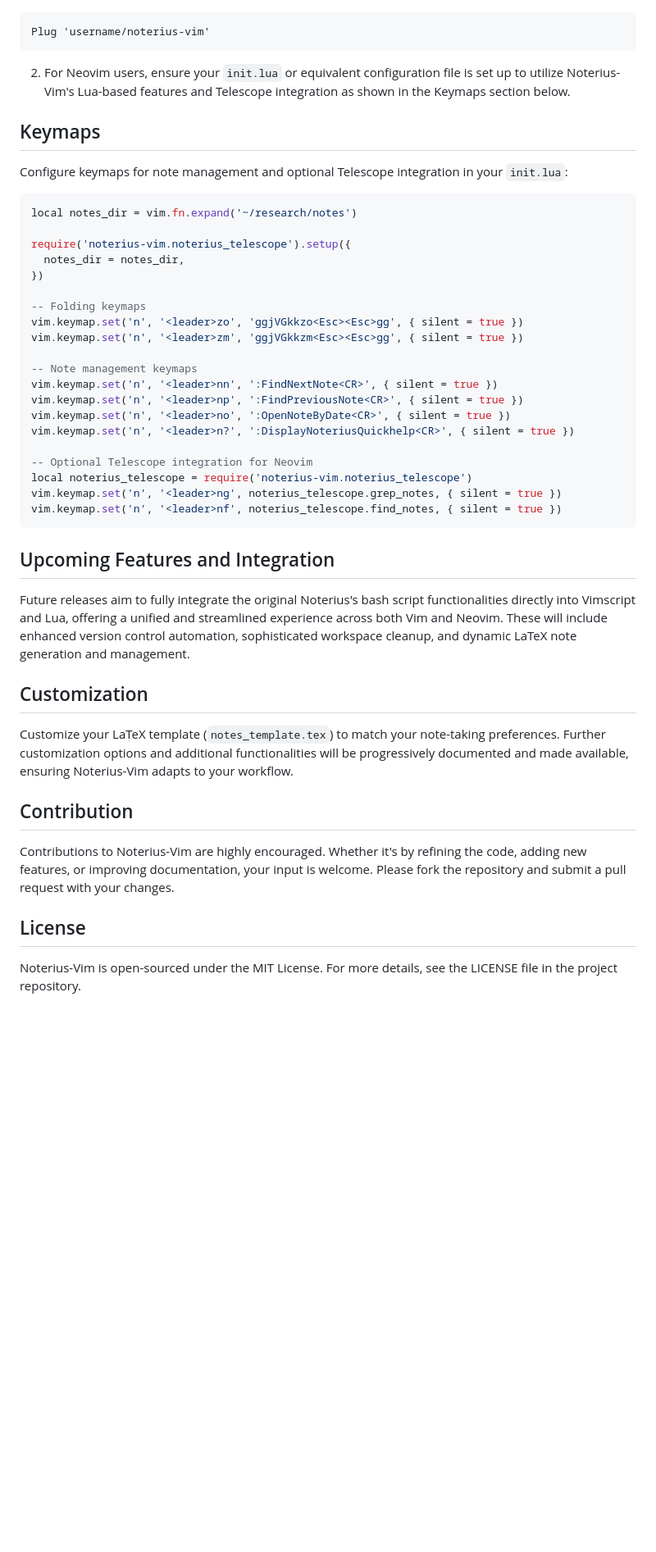
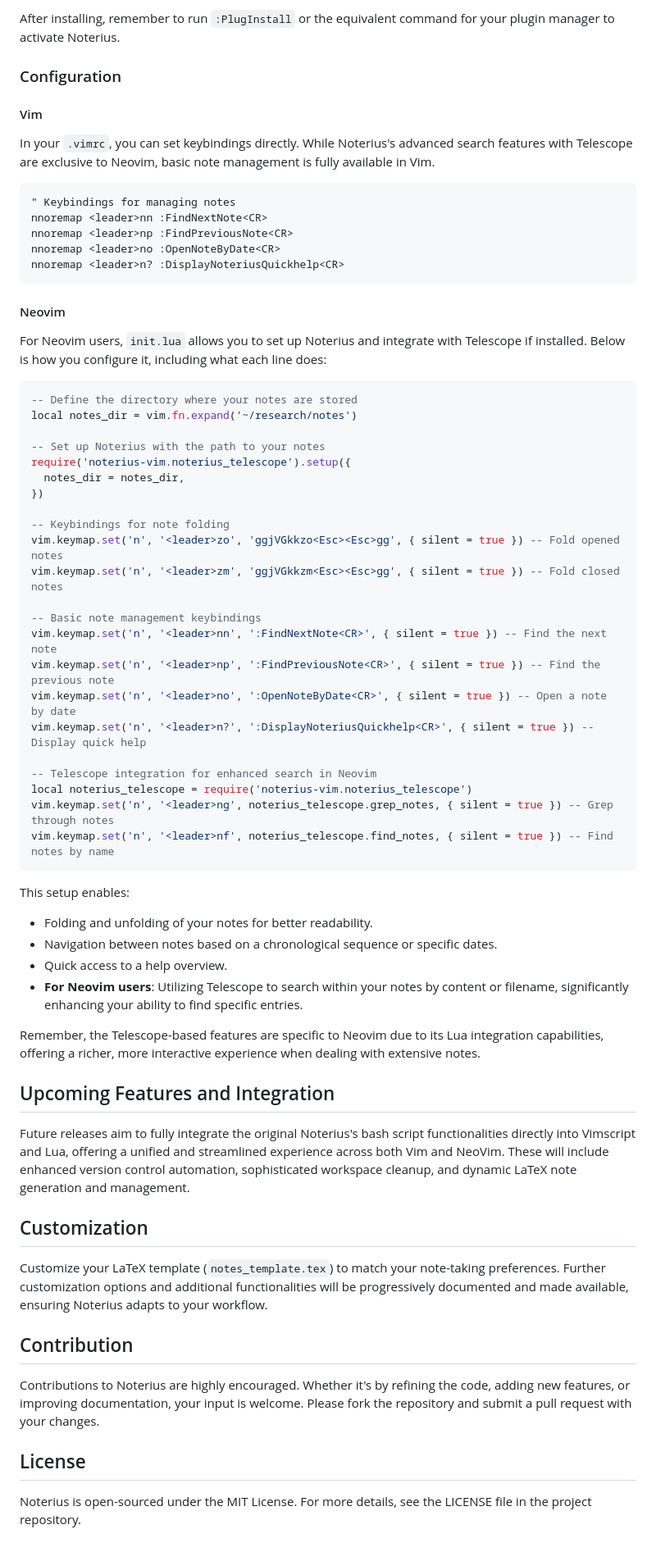
Before and after one commit to Vasissualiyp/noterius-vim, a Markdown page: README.md, the part around one of its changes. Shown at 82% size. Drawn GitHub-style; blank space fills up the shorter version.

````diff
--- a/README.md
+++ b/README.md
@@ -22,49 +72,68 @@ Noterius-Vim is an enhanced scientific note-taking utility tailored for Vim and
+After installing, remember to run `:PlugInstall` or the equivalent command for your plugin manager to activate Noterius.
+
+### Configuration
+
+#### Vim
+
+In your `.vimrc`, you can set keybindings directly. While Noterius's advanced search features with Telescope are exclusive to Neovim, basic note management is fully available in Vim.
 
 ```vim
-Plug 'username/noterius-vim'
+" Keybindings for managing notes
+nnoremap <leader>nn :FindNextNote<CR>
+nnoremap <leader>np :FindPreviousNote<CR>
+nnoremap <leader>no :OpenNoteByDate<CR>
+nnoremap <leader>n? :DisplayNoteriusQuickhelp<CR>
 ```
 
-2. For Neovim users, ensure your `init.lua` or equivalent configuration file is set up to utilize Noterius-Vim's Lua-based features and Telescope integration as shown in the Keymaps section below.
+#### Neovim
 
-## Keymaps
-
-Configure keymaps for note management and optional Telescope integration in your `init.lua`:
+For Neovim users, `init.lua` allows you to set up Noterius and integrate with Telescope if installed. Below is how you configure it, including what each line does:
 
 ```lua
+-- Define the directory where your notes are stored
 local notes_dir = vim.fn.expand('~/research/notes')
 
+-- Set up Noterius with the path to your notes
 require('noterius-vim.noterius_telescope').setup({
   notes_dir = notes_dir,
 })
 
--- Folding keymaps
-vim.keymap.set('n', '<leader>zo', 'ggjVGkkzo<Esc><Esc>gg', { silent = true })
-vim.keymap.set('n', '<leader>zm', 'ggjVGkkzm<Esc><Esc>gg', { silent = true })
+-- Keybindings for note folding
+vim.keymap.set('n', '<leader>zo', 'ggjVGkkzo<Esc><Esc>gg', { silent = true }) -- Fold opened notes
+vim.keymap.set('n', '<leader>zm', 'ggjVGkkzm<Esc><Esc>gg', { silent = true }) -- Fold closed notes
 
--- Note management keymaps
-vim.keymap.set('n', '<leader>nn', ':FindNextNote<CR>', { silent = true })
-vim.keymap.set('n', '<leader>np', ':FindPreviousNote<CR>', { silent = true })
-vim.keymap.set('n', '<leader>no', ':OpenNoteByDate<CR>', { silent = true })
-vim.keymap.set('n', '<leader>n?', ':DisplayNoteriusQuickhelp<CR>', { silent = true })
+-- Basic note management keybindings
+vim.keymap.set('n', '<leader>nn', ':FindNextNote<CR>', { silent = true }) -- Find the next note
+vim.keymap.set('n', '<leader>np', ':FindPreviousNote<CR>', { silent = true }) -- Find the previous note
+vim.keymap.set('n', '<leader>no', ':OpenNoteByDate<CR>', { silent = true }) -- Open a note by date
+vim.keymap.set('n', '<leader>n?', ':DisplayNoteriusQuickhelp<CR>', { silent = true }) -- Display quick help
 
--- Optional Telescope integration for Neovim
+-- Telescope integration for enhanced search in Neovim
 local noterius_telescope = require('noterius-vim.noterius_telescope')
-vim.keymap.set('n', '<leader>ng', noterius_telescope.grep_notes, { silent = true })
-vim.keymap.set('n', '<leader>nf', noterius_telescope.find_notes, { silent = true })
+vim.keymap.set('n', '<leader>ng', noterius_telescope.grep_notes, { silent = true }) -- Grep through notes
+vim.keymap.set('n', '<leader>nf', noterius_telescope.find_notes, { silent = true }) -- Find notes by name
 ```
+
+This setup enables:
+- Folding and unfolding of your notes for better readability.
+- Navigation between notes based on a chronological sequence or specific dates.
+- Quick access to a help overview.
+- **For Neovim users**: Utilizing Telescope to search within your notes by content or filename, significantly enhancing your ability to find specific entries.
+
+Remember, the Telescope-based features are specific to Neovim due to its Lua integration capabilities, offering a richer, more interactive experience when dealing with extensive notes.
 
 ## Upcoming Features and Integration
 
-Future releases aim to fully integrate the original Noterius's bash script functionalities directly into Vimscript and Lua, offering a unified and streamlined experience across both Vim and Neovim. These will include enhanced version control automation, sophisticated workspace cleanup, and dynamic LaTeX note generation and management.
+Future releases aim to fully integrate the original Noterius's bash script functionalities directly into Vimscript and Lua, offering a unified and streamlined experience across both Vim and NeoVim. These will include enhanced version control automation, sophisticated workspace cleanup, and dynamic LaTeX note generation and management.
 
 ## Customization
 
-Customize your LaTeX template (`notes_template.tex`) to match your note-taking preferences. Further customization options and additional functionalities will be progressively documented and made available, ensuring Noterius-Vim adapts to your workflow.
+Customize your LaTeX template (`notes_template.tex`) to match your note-taking preferences. Further customization options and additional functionalities will be progressively documented and made available, ensuring Noterius adapts to your workflow.
 
 ## Contribution
 
-Contributions to Noterius-Vim are highly encouraged. Whether it's by refining the code, adding new features, or improving documentation, your input is welcome. Please fork the repository and submit a pull request with your changes.
+Contributions to Noterius are highly encouraged. Whether it's by refining the code, adding new features, or improving documentation, your input is welcome. Please fork the repository and submit a pull request with your changes.
 
 ## License
 
-Noterius-Vim is open-sourced under the MIT License. For more details, see the LICENSE file in the project repository.
+Noterius is open-sourced under the MIT License. For more details, see the LICENSE file in the project repository.
````
Also changed, not shown: other parts of README.md (+58 -8 lines).
